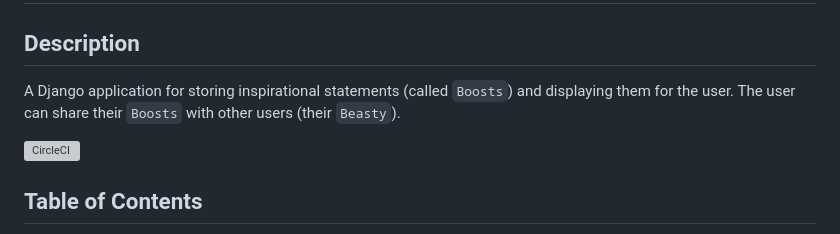
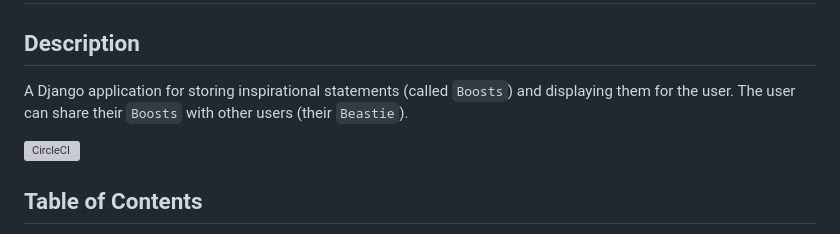
Before and after one commit to brucestull/boosts, a Markdown page: README.md, the part around the change. Rendered like a GitHub page; grey boxes are pictures that could not be loaded.

```diff
--- a/README.md
+++ b/README.md
@@ -2,7 +2,7 @@
 
 ## Description
 
-A Django application for storing inspirational statements (called `Boosts`) and displaying them for the user. The user can share their `Boosts` with other users (their `Beasty`).
+A Django application for storing inspirational statements (called `Boosts`) and displaying them for the user. The user can share their `Boosts` with other users (their `Beastie`).
 
 [![CircleCI](https://dl.circleci.com/status-badge/img/circleci/Y1ZCzLfk7VvFxn1NaACyjS/ENyXaR4r8up5rVUZaAc7so/tree/main.svg?style=shield&circle-token=78bff58ef7d68a6559243b0c34cc64153c4e2e0e)](https://dl.circleci.com/status-badge/redirect/circleci/Y1ZCzLfk7VvFxn1NaACyjS/ENyXaR4r8up5rVUZaAc7so/tree/main)
 
```
